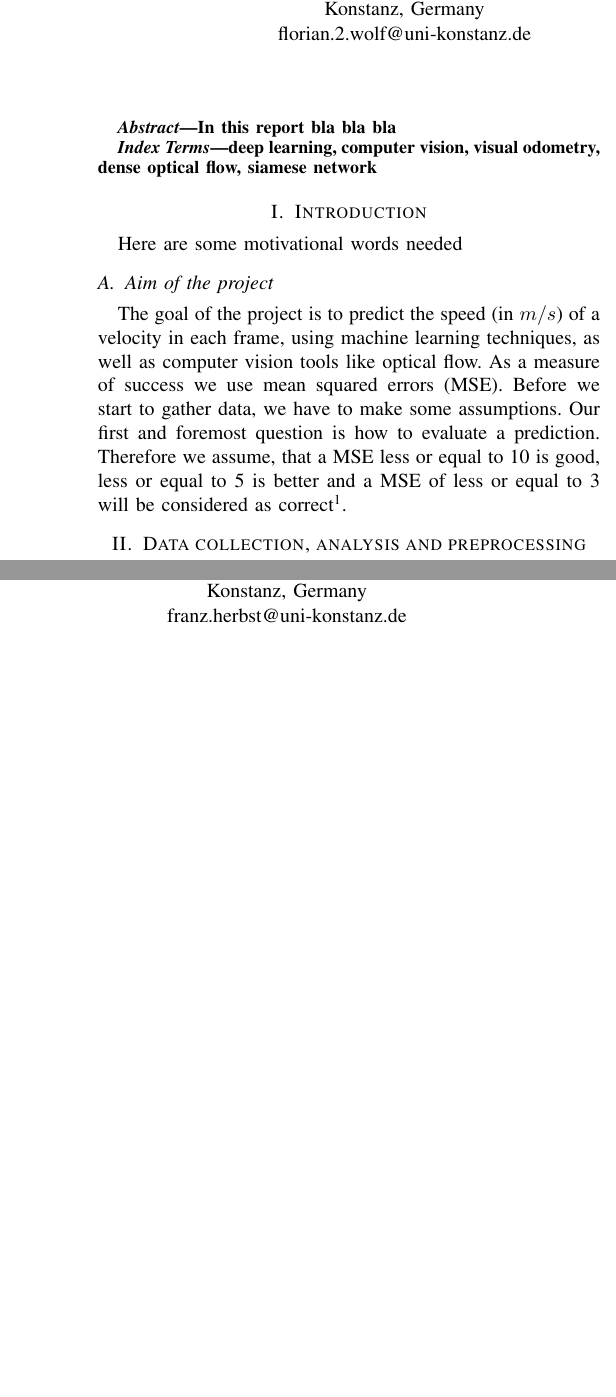
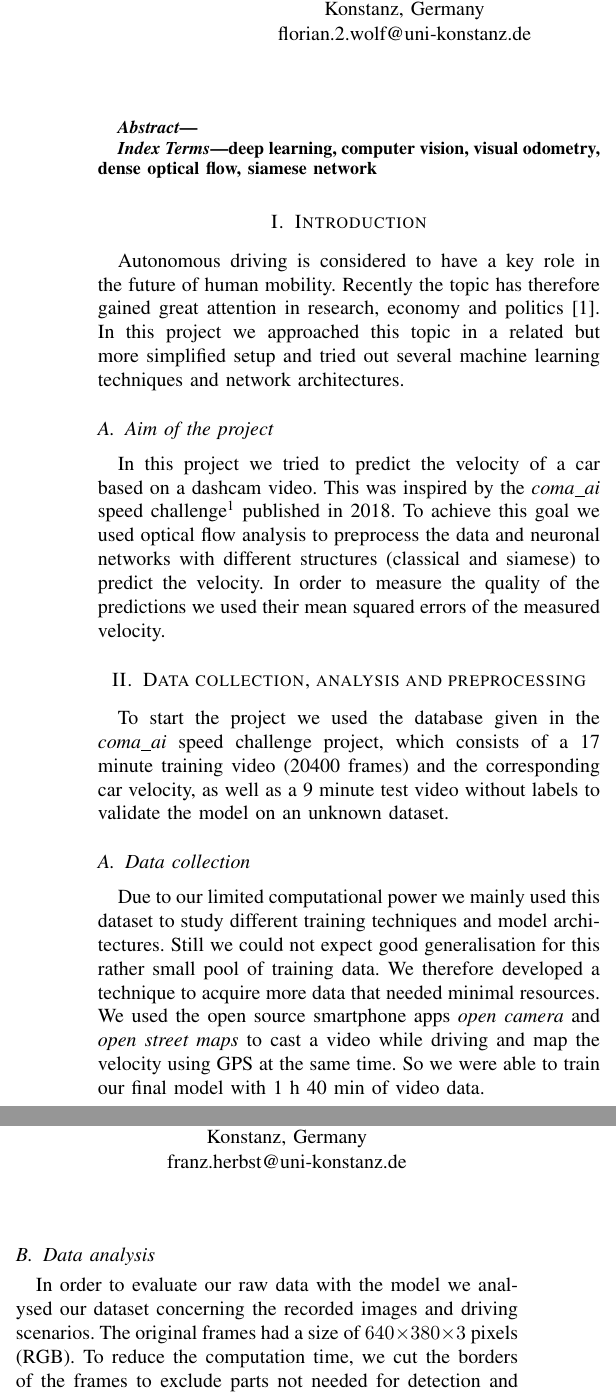
Before and after one commit to Flo-Wo/DL-Visual-Odometry, a LaTeX paper (project/report/Velo_Pred_dashcam_Wolf_Herbst.tex): two parts of the columns of page 1 of 3 before the commit and two parts of the columns of page 1 of 4 after it, joined at a grey line, cut so that both start at the same text, the shorter picture padded with empty space. Compiled offline with pdfLaTeX; a missing font is replaced by an installed copy or a similar font; a LaTeX package or settings file that is missing is left out.

Commit message:
Report - Introduction and Preprocessing

```diff
--- a/project/report/Velo_Pred_dashcam_Wolf_Herbst.tex
+++ b/project/report/Velo_Pred_dashcam_Wolf_Herbst.tex
@@ -16,14 +16,17 @@
 \usepackage[hidelinks]{hyperref}
 \usepackage[capitalise]{cleveref}
 \usepackage{csquotes}
+\usepackage{blindtext}
 
-\usepackage[backend=biber, style=numeric]{biblatex} %Zitate mit BibTeX  %, sorting=none "richtige" Reihenfolge der Nummern
+\usepackage[backend=biber, style=numeric, sorting=none]{biblatex} %Zitate mit BibTeX  %, sorting=none "richtige"
+\addbibresource{ML-literature.bib}
+
+% Reihenfolge der Nummern
 %, citestyle=alphabetic-verb
-\bibliography{ML-literature}
 
 \begin{document}
 
-\title{Predicting a vehicles velocity using dashcam footage}
+\title{A machine learning approach to predict a vehicles velocity using dashcam video}
 
 \author{\IEEEauthorblockN{Florian Wolf}
 \IEEEauthorblockA{\textit{Department of Mathematics and Statistics, University Konstanz}\\
@@ -39,7 +42,7 @@ franz.herbst@uni-konstanz.de}
 \maketitle
 
 \begin{abstract}
-In this report bla bla bla
+
 \end{abstract}
 
 \begin{IEEEkeywords}
@@ -47,17 +50,41 @@ deep learning, computer vision, visual odometry, dense optical flow, siamese net
 \end{IEEEkeywords}
 
 \section{Introduction}
-Here are some motivational words needed
+
+Autonomous driving is considered to have a key role in the future of human mobility. Recently the topic has therefore gained great attention in research, economy and politics \cite{Maurer2016}. In this project we approached this topic in a related but more simplified setup and tried out several machine learning techniques and network architectures.
+
 \subsection{Aim of the project}
 \label{subsec:AimAndMeasure}
-The goal of the project is to predict the speed (in $m/s$) of a velocity in each frame, using machine learning
-techniques, as well as computer vision tools like optical flow. As a measure of success we use mean squared errors (MSE).
-Before we start to gather data, we have to make some assumptions. Our first and foremost question is how to evaluate a
-prediction. Therefore we assume, that a MSE less or equal to 10 is good, less or equal to 5 is better and a MSE of less
-or equal to 3 will be considered as correct\footnote{We got these benchmarks also from \url{https://github.com/commaai/speedchallenge}.}.
+
+In this project we tried to predict the velocity of a car based on a dashcam video. This was inspired by  the \textit{coma\_ai} speed challenge\footnote{\url{https://github.com/commaai/speedchallenge}} published in 2018. To achieve this goal we used optical flow analysis to preprocess the data and neuronal networks with different structures (classical and siamese) to predict the velocity. In order to measure the quality of the predictions we used their mean squared errors of the measured velocity.
 
 \section{Data collection, analysis and preprocessing}
-For our data set, we used the \enquote{comma ai speedchallenge}\footnote{https://github.com/commaai/speedchallenge} data base. This data
+
+To start the project we used the database given in the \textit{coma\_ai} speed challenge project, which consists of a 17 minute training video (20400 frames) and the corresponding car velocity, as well as a 9 minute test video without labels to validate the model on an unknown dataset.
+
+\subsection{Data collection}
+
+Due to our limited computational power we mainly used this dataset to study different training techniques and model architectures. Still we could not expect good generalisation for this rather small pool of training data. We therefore developed a technique to acquire more data that needed minimal resources. We used the open source smartphone apps \textit{open camera} and \textit{open street maps} to cast a video while driving and map the velocity using GPS at the same time. So we were able to train our final model with 1 h 40 min of video data.
+
+\subsection{Data analysis}
+
+In order to evaluate our raw data with the model we analysed our dataset concerning the recorded images and driving scenarios. The original frames had a size of $640\times380\times3$ pixels (RGB). To reduce the computation time, we cut the borders of the frames to exclude parts not needed for detection and sampled them down to half of their pixel size.
+
+
+
+To analyse the velocity distribution in the two subsets, we plotted the velocity per frame curve in
+\cref{fig:SpeedPerFrameDistributionNewSplitting}. The first 80$\%$ of the video mostly represent highway scenarios
+and the last 20$\%$ only consists of city driving scenes.
+Therefore we did not expect our models to perform really well using the initial splitting, as the they are trained and tested with totally different road traffic scenarios.
+
+\begin{figure}[h]
+	\centering
+	\includegraphics[scale=0.6]{./imgs/plot_speed_time_new_splitting.eps}
+	\caption{Distribution of the velocities of all frames in the training video, including the three categories.}
+	\label{fig:SpeedPerFrameDistributionNewSplitting}
+\end{figure}
+
+For our data set, we used the \enquote{comma ai speedchallenge} data base. This data
 set provides two dashcam videos: a training video, (20400 frames, shoot at 20 frames per second) including
 ground truths and a testing video (10798 frames, shoot at 20 frames per second) without labels, which they use for applications
 to check how well a submitted model is able to generalize.
```
Also changed, not shown: project/report/ML-literature.bib (+12 -4 lines), project/report/Velo_Pred_dashcam_Wolf_Herbst.pdf.
